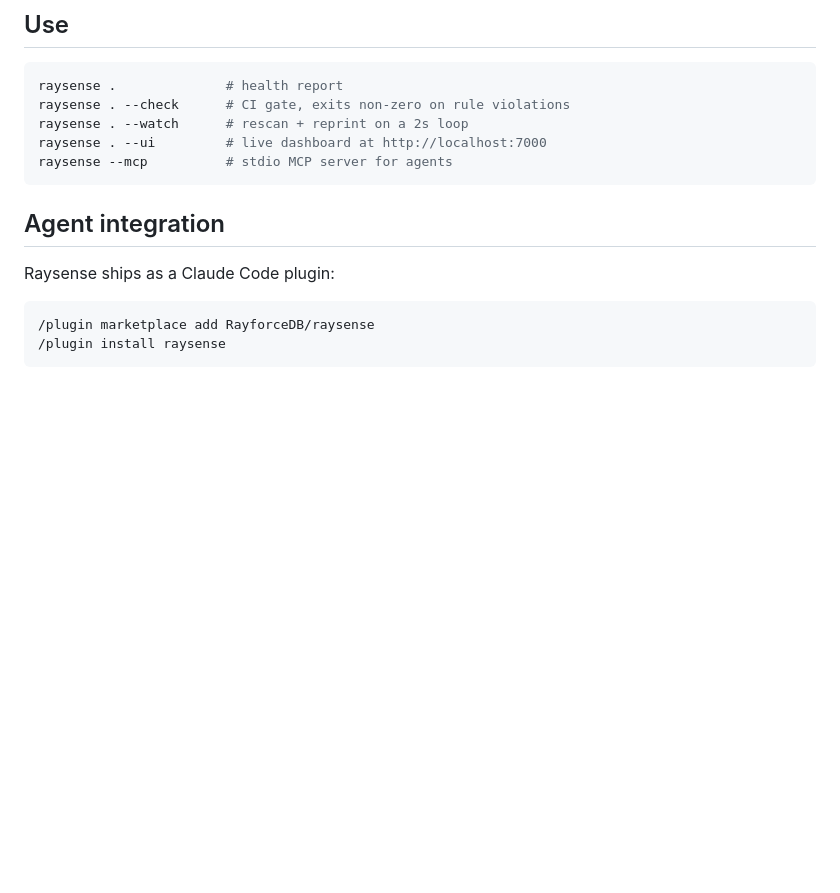
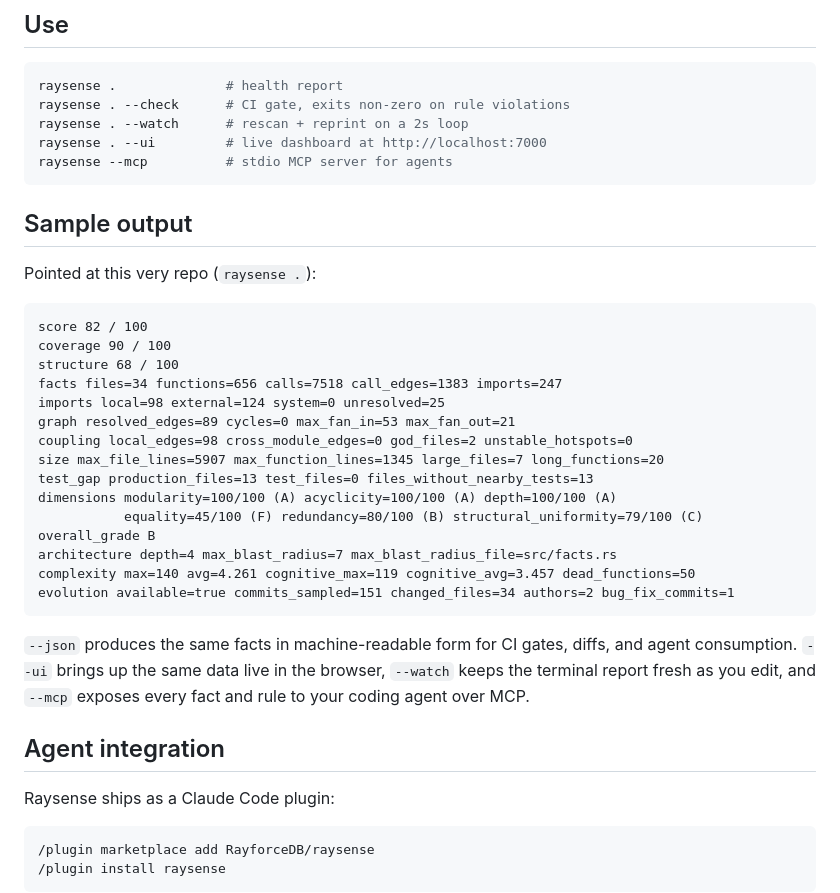
Before and after one commit to RayforceDB/raysense, a Markdown page: README.md, the part around one of its changes. Drawn GitHub-style; blank space fills up the shorter version.

Commit message:
docs(readme): hero cover + sample-output section
The cover image (the same OG card now used for GitHub social previews)
sits at the very top so visitors immediately see what the project is
before scrolling. The new "Sample output" section pastes a real
raysense run against this repo - removes the "what do I actually get?"
friction that a list of CLI flags can't.

````diff
--- a/README.md
+++ b/README.md
@@ -79,6 +85,33 @@ raysense . --watch      # rescan + reprint on a 2s loop
 raysense . --ui         # live dashboard at http://localhost:7000
 raysense --mcp          # stdio MCP server for agents
 ```
+
+## Sample output
+
+Pointed at this very repo (`raysense .`):
+
+```text
+score 82 / 100
+coverage 90 / 100
+structure 68 / 100
+facts files=34 functions=656 calls=7518 call_edges=1383 imports=247
+imports local=98 external=124 system=0 unresolved=25
+graph resolved_edges=89 cycles=0 max_fan_in=53 max_fan_out=21
+coupling local_edges=98 cross_module_edges=0 god_files=2 unstable_hotspots=0
+size max_file_lines=5907 max_function_lines=1345 large_files=7 long_functions=20
+test_gap production_files=13 test_files=0 files_without_nearby_tests=13
+dimensions modularity=100/100 (A) acyclicity=100/100 (A) depth=100/100 (A)
+           equality=45/100 (F) redundancy=80/100 (B) structural_uniformity=79/100 (C)
+overall_grade B
+architecture depth=4 max_blast_radius=7 max_blast_radius_file=src/facts.rs
+complexity max=140 avg=4.261 cognitive_max=119 cognitive_avg=3.457 dead_functions=50
+evolution available=true commits_sampled=151 changed_files=34 authors=2 bug_fix_commits=1
+```
+
+`--json` produces the same facts in machine-readable form for CI gates,
+diffs, and agent consumption. `--ui` brings up the same data live in
+the browser, `--watch` keeps the terminal report fresh as you edit, and
+`--mcp` exposes every fact and rule to your coding agent over MCP.
 
 ## Agent integration
 
````
Also changed, not shown: other parts of README.md (+6 -0 lines).
